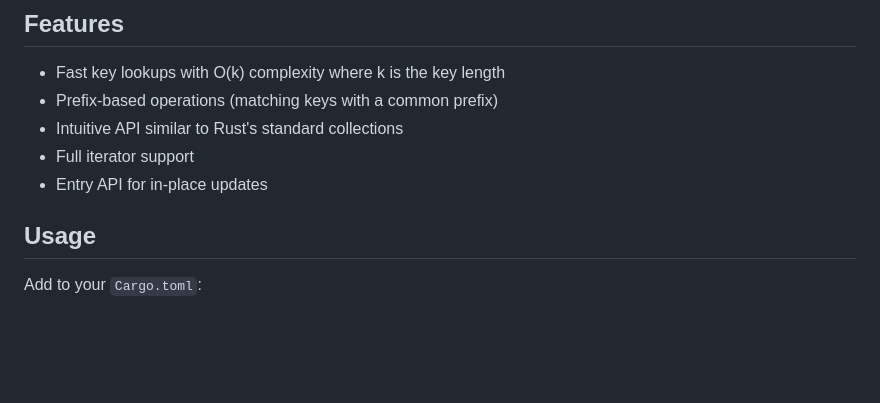
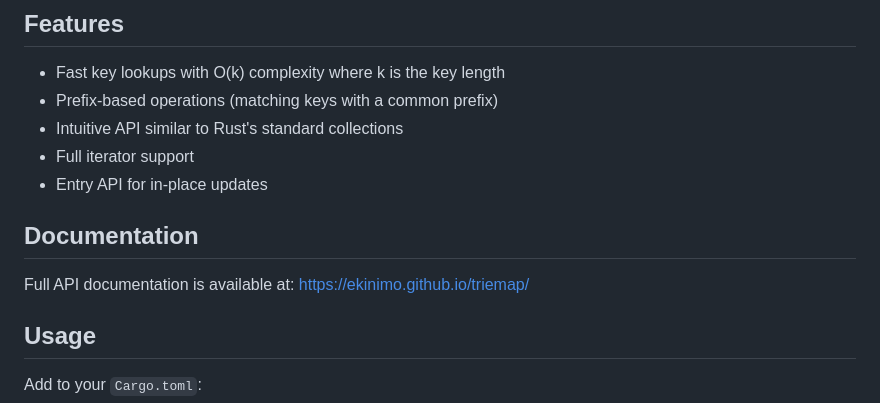
Before and after one commit to ekinimo/triemap, a Markdown page: README.md, the part around the change. GitHub-like rendering; blank space fills up the shorter version.

```diff
--- a/README.md
+++ b/README.md
@@ -9,6 +9,10 @@ A Rust implementation of a map data structure backed by a trie (prefix tree).
 - Intuitive API similar to Rust's standard collections
 - Full iterator support
 - Entry API for in-place updates
+
+## Documentation
+
+Full API documentation is available at: https://ekinimo.github.io/triemap/
 
 ## Usage
 
```
